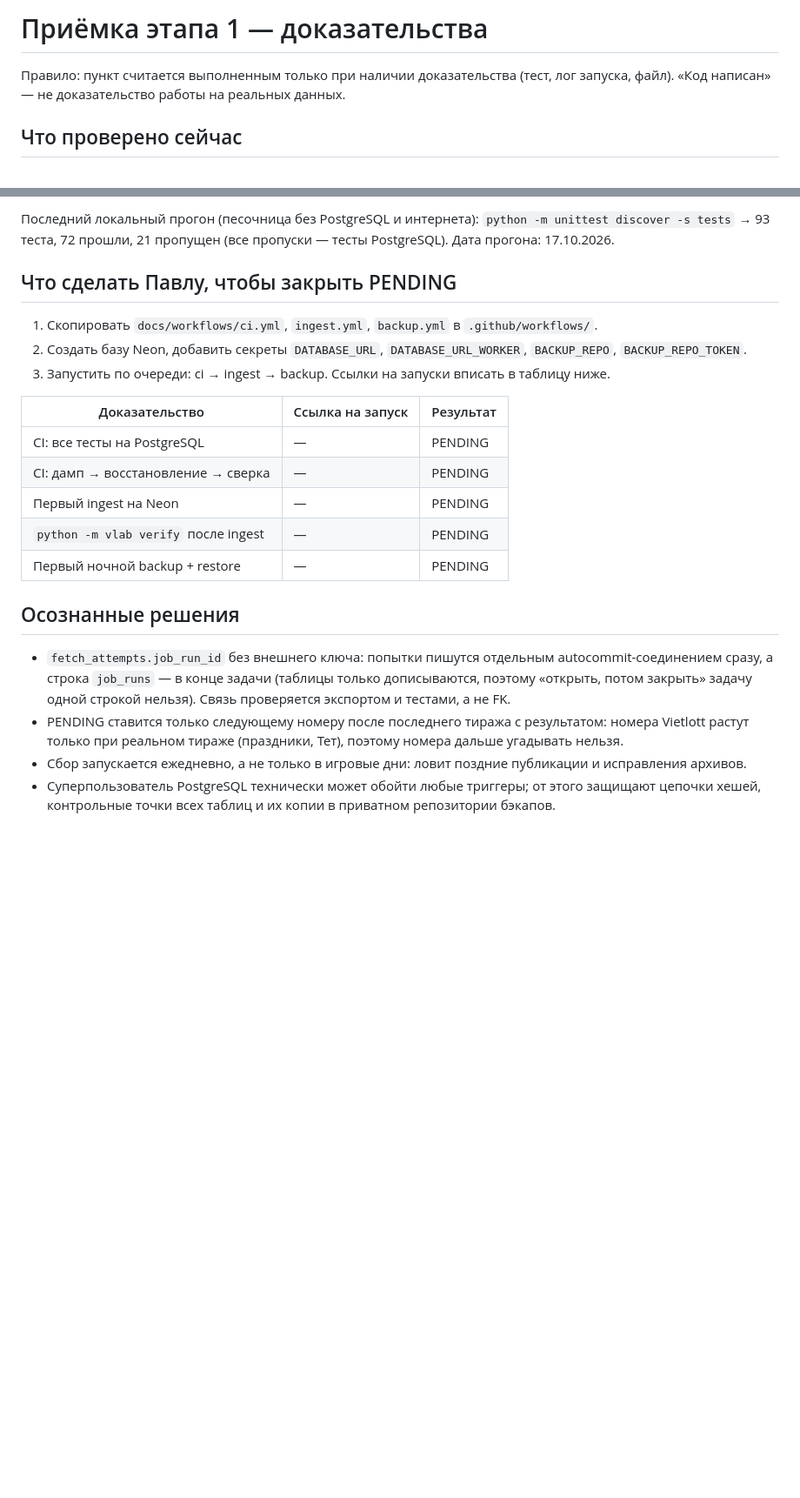
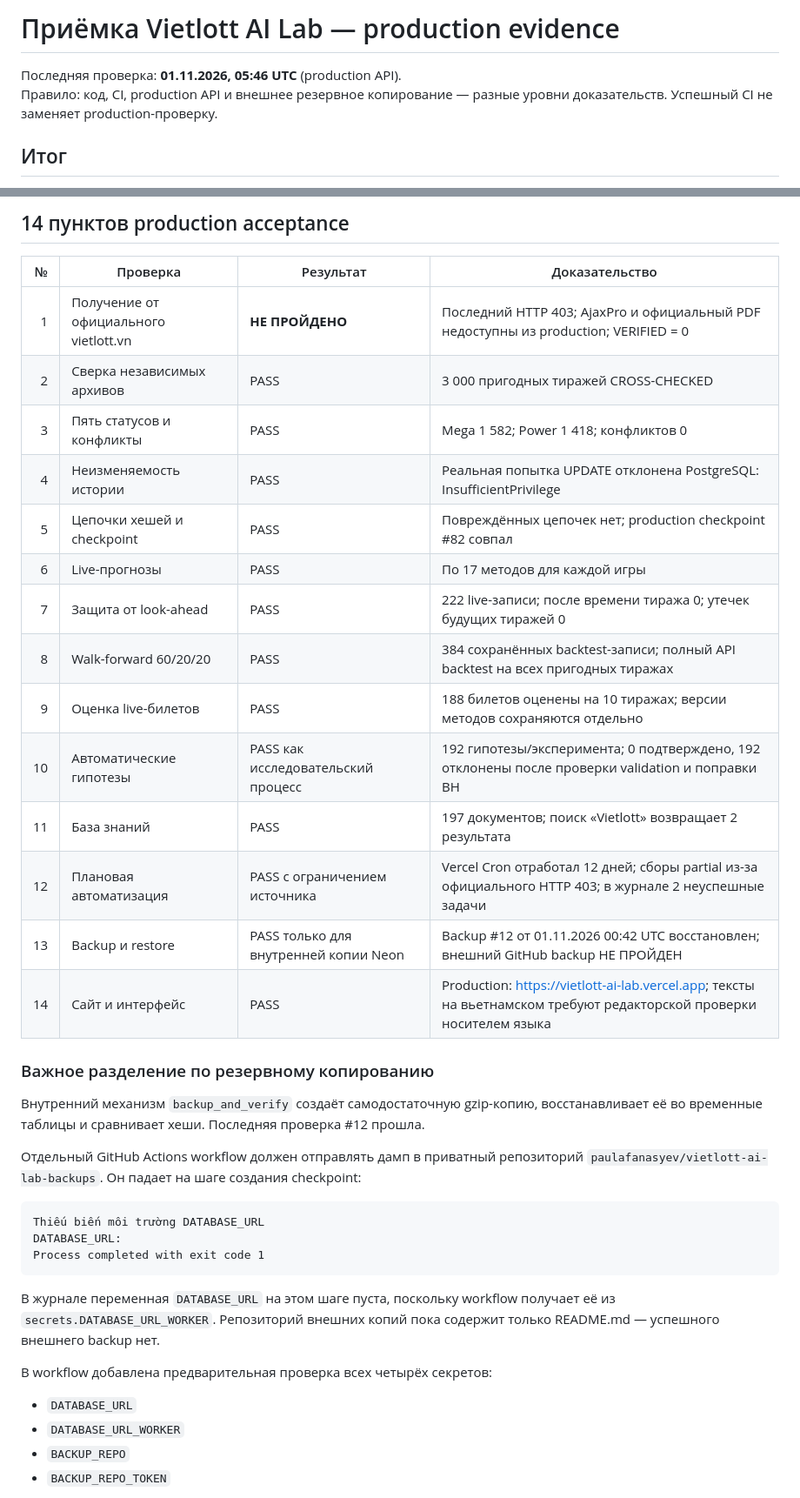
Before and after one commit to paulafanasyev/vietlott-ai-lab, a Markdown page: docs/acceptance-stage1.md, 2 parts joined by grey strips. Shown at 87% size. GitHub-like rendering; blank space fills up the shorter version.

Commit message:
Replace stale stage-one checklist with current production evidence

````diff
--- a/docs/acceptance-stage1.md
+++ b/docs/acceptance-stage1.md
@@ -1,7 +1,7 @@
-# Приёмка этапа 1 — доказательства
+# Приёмка Vietlott AI Lab — production evidence
 
-Правило: пункт считается выполненным только при наличии доказательства (тест, лог запуска, файл).
-«Код написан» — не доказательство работы на реальных данных.
+Последняя проверка: **01.11.2026, 05:46 UTC** (production API).
+Правило: код, CI, production API и внешнее резервное копирование — разные уровни доказательств. Успешный CI не заменяет production-проверку.
 
-## Что проверено сейчас
+## Итог
 
@@ -27,28 +15,40 @@
 
-Последний локальный прогон (песочница без PostgreSQL и интернета):
-`python -m unittest discover -s tests` → 93 теста, 72 прошли, 21 пропущен (все пропуски — тесты PostgreSQL). Дата прогона: 17.10.2026.
+## 14 пунктов production acceptance
 
-## Что сделать Павлу, чтобы закрыть PENDING
+| № | Проверка | Результат | Доказательство |
+|---:|---|---|---|
+| 1 | Получение от официального vietlott.vn | **НЕ ПРОЙДЕНО** | Последний HTTP 403; AjaxPro и официальный PDF недоступны из production; VERIFIED = 0 |
+| 2 | Сверка независимых архивов | PASS | 3 000 пригодных тиражей CROSS-CHECKED |
+| 3 | Пять статусов и конфликты | PASS | Mega 1 582; Power 1 418; конфликтов 0 |
+| 4 | Неизменяемость истории | PASS | Реальная попытка UPDATE отклонена PostgreSQL: InsufficientPrivilege |
+| 5 | Цепочки хешей и checkpoint | PASS | Повреждённых цепочек нет; production checkpoint #82 совпал |
+| 6 | Live-прогнозы | PASS | По 17 методов для каждой игры |
+| 7 | Защита от look-ahead | PASS | 222 live-записи; после времени тиража 0; утечек будущих тиражей 0 |
+| 8 | Walk-forward 60/20/20 | PASS | 384 сохранённых backtest-записи; полный API backtest на всех пригодных тиражах |
+| 9 | Оценка live-билетов | PASS | 188 билетов оценены на 10 тиражах; версии методов сохраняются отдельно |
+| 10 | Автоматические гипотезы | PASS как исследовательский процесс | 192 гипотезы/эксперимента; 0 подтверждено, 192 отклонены после проверки validation и поправки BH |
+| 11 | База знаний | PASS | 197 документов; поиск «Vietlott» возвращает 2 результата |
+| 12 | Плановая автоматизация | PASS с ограничением источника | Vercel Cron отработал 12 дней; сборы partial из-за официального HTTP 403; в журнале 2 неуспешные задачи |
+| 13 | Backup и restore | PASS только для внутренней копии Neon | Backup #12 от 01.11.2026 00:42 UTC восстановлен; внешний GitHub backup НЕ ПРОЙДЕН |
+| 14 | Сайт и интерфейс | PASS | Production: https://vietlott-ai-lab.vercel.app; тексты на вьетнамском требуют редакторской проверки носителем языка |
 
-1. Скопировать `docs/workflows/ci.yml`, `ingest.yml`, `backup.yml` в `.github/workflows/`.
-2. Создать базу Neon, добавить секреты `DATABASE_URL`, `DATABASE_URL_WORKER`, `BACKUP_REPO`, `BACKUP_REPO_TOKEN`.
-3. Запустить по очереди: ci → ingest → backup. Ссылки на запуски вписать в таблицу ниже.
+### Важное разделение по резервному копированию
 
-| Доказательство | Ссылка на запуск | Результат |
-|---|---|---|
-| CI: все тесты на PostgreSQL | — | PENDING |
-| CI: дамп → восстановление → сверка | — | PENDING |
-| Первый ingest на Neon | — | PENDING |
-| `python -m vlab verify` после ingest | — | PENDING |
-| Первый ночной backup + restore | — | PENDING |
+Внутренний механизм `backup_and_verify` создаёт самодостаточную gzip-копию, восстанавливает её во временные таблицы и сравнивает хеши. Последняя проверка #12 прошла.
 
-## Осознанные решения
+Отдельный GitHub Actions workflow должен отправлять дамп в приватный репозиторий `paulafanasyev/vietlott-ai-lab-backups`. Он падает на шаге создания checkpoint:
 
-- `fetch_attempts.job_run_id` без внешнего ключа: попытки пишутся отдельным autocommit-соединением сразу,
-  а строка `job_runs` — в конце задачи (таблицы только дописываются, поэтому «открыть, потом закрыть» задачу
-  одной строкой нельзя). Связь проверяется экспортом и тестами, а не FK.
-- PENDING ставится только следующему номеру после последнего тиража с результатом: номера Vietlott растут
-  только при реальном тираже (праздники, Тет), поэтому номера дальше угадывать нельзя.
-- Сбор запускается ежедневно, а не только в игровые дни: ловит поздние публикации и исправления архивов.
-- Суперпользователь PostgreSQL технически может обойти любые триггеры; от этого защищают цепочки хешей,
-  контрольные точки всех таблиц и их копии в приватном репозитории бэкапов.
+```text
+Thiếu biến môi trường DATABASE_URL
+DATABASE_URL:
+Process completed with exit code 1
+```
+
+В журнале переменная `DATABASE_URL` на этом шаге пуста, поскольку workflow получает её из `secrets.DATABASE_URL_WORKER`. Репозиторий внешних копий пока содержит только README.md — успешного внешнего backup нет.
+
+В workflow добавлена предварительная проверка всех четырёх секретов:
+- `DATABASE_URL`
+- `DATABASE_URL_WORKER`
+- `BACKUP_REPO`
+- `BACKUP_REPO_TOKEN`
+
````
Also changed, not shown: other parts of docs/acceptance-stage1.md (+99 -19 lines).
